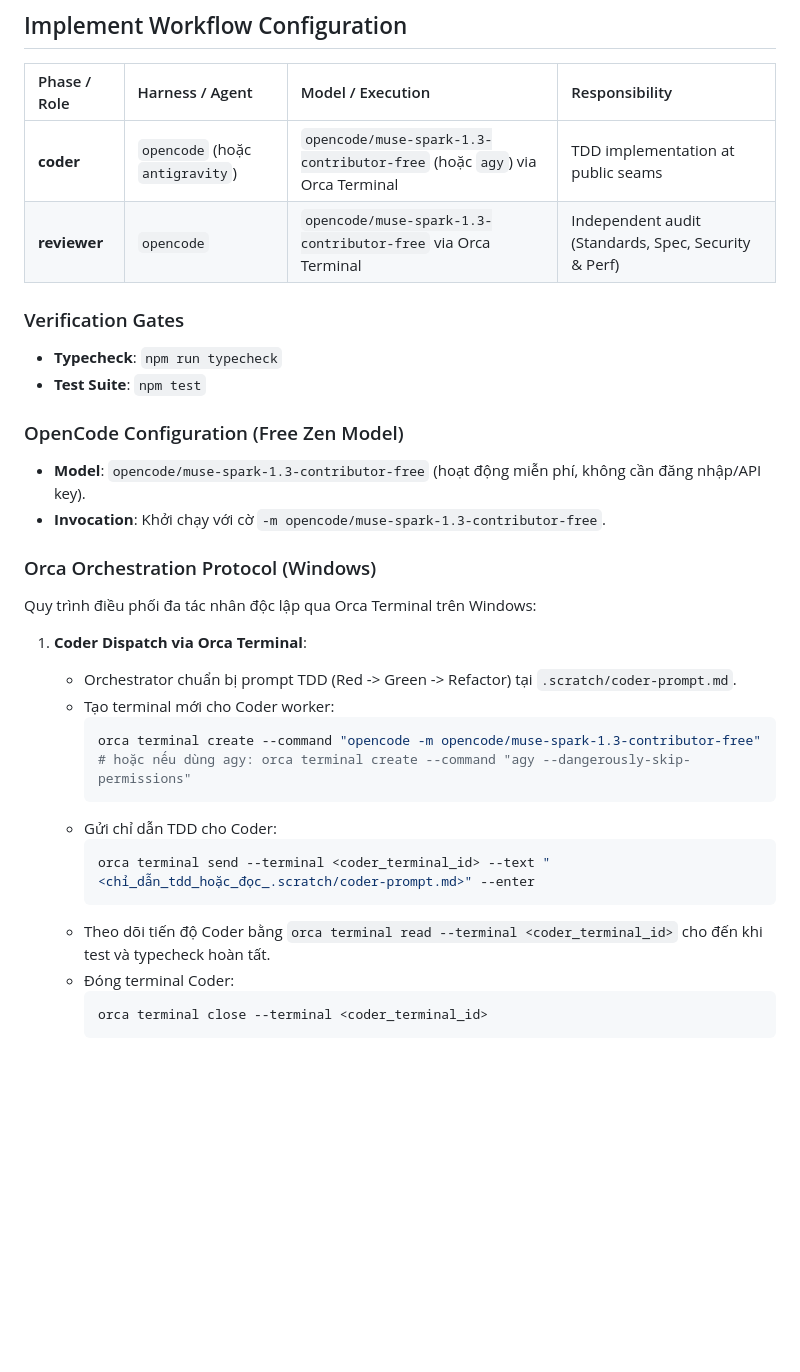
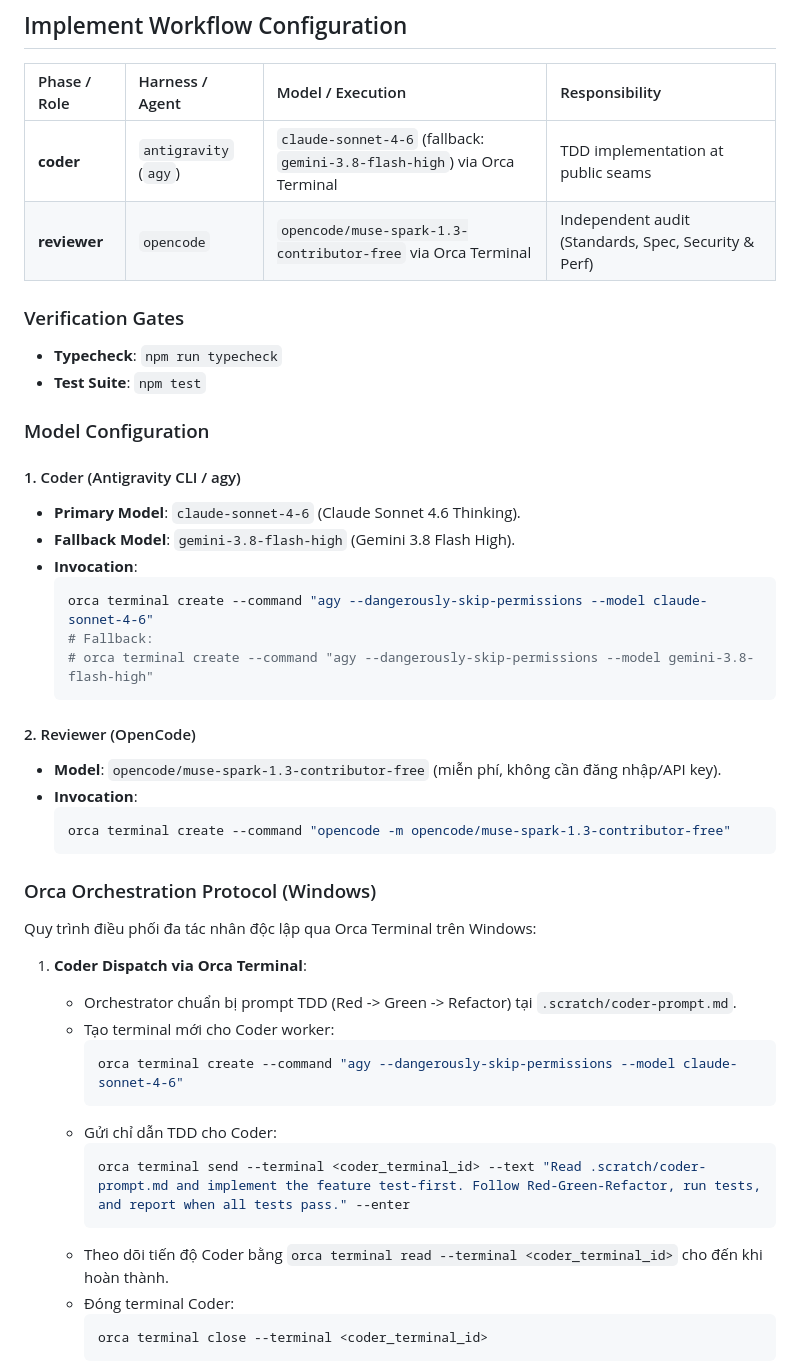
Before and after one commit to longkunz/youtube-dubbing, a Markdown page: AGENTS.md, the part around the change. GitHub-like rendering; blank space fills up the shorter version.

Commit message:
docs(agents): pin Coder to Antigravity (Sonnet 4.6 / Gemini 3.8 Flash High) and Reviewer to OpenCode Muse Spark 1.3 Free

````diff
--- a/AGENTS.md
+++ b/AGENTS.md
@@ -23,16 +23,31 @@ To save new persistent memories, follow the `/remember` workflow defined at `.ag
 
 | Phase / Role | Harness / Agent | Model / Execution | Responsibility |
 | :--- | :--- | :--- | :--- |
-| **coder** | `opencode` (hoặc `antigravity`) | `opencode/muse-spark-1.3-contributor-free` (hoặc `agy`) via Orca Terminal | TDD implementation at public seams |
+| **coder** | `antigravity` (`agy`) | `claude-sonnet-4-6` (fallback: `gemini-3.8-flash-high`) via Orca Terminal | TDD implementation at public seams |
 | **reviewer** | `opencode` | `opencode/muse-spark-1.3-contributor-free` via Orca Terminal | Independent audit (Standards, Spec, Security & Perf) |
 
 ### Verification Gates
 - **Typecheck**: `npm run typecheck`
 - **Test Suite**: `npm test`
 
-### OpenCode Configuration (Free Zen Model)
-- **Model**: `opencode/muse-spark-1.3-contributor-free` (hoạt động miễn phí, không cần đăng nhập/API key).
-- **Invocation**: Khởi chạy với cờ `-m opencode/muse-spark-1.3-contributor-free`.
+### Model Configuration
+
+#### 1. Coder (Antigravity CLI / agy)
+- **Primary Model**: `claude-sonnet-4-6` (Claude Sonnet 4.6 Thinking).
+- **Fallback Model**: `gemini-3.8-flash-high` (Gemini 3.8 Flash High).
+- **Invocation**:
+  ```bash
+  orca terminal create --command "agy --dangerously-skip-permissions --model claude-sonnet-4-6"
+  # Fallback:
+  # orca terminal create --command "agy --dangerously-skip-permissions --model gemini-3.8-flash-high"
+  ```
+
+#### 2. Reviewer (OpenCode)
+- **Model**: `opencode/muse-spark-1.3-contributor-free` (miễn phí, không cần đăng nhập/API key).
+- **Invocation**:
+  ```bash
+  orca terminal create --command "opencode -m opencode/muse-spark-1.3-contributor-free"
+  ```
 
 ### Orca Orchestration Protocol (Windows)
 Quy trình điều phối đa tác nhân độc lập qua Orca Terminal trên Windows:
@@ -41,14 +56,13 @@ Quy trình điều phối đa tác nhân độc lập qua Orca Terminal trên Wi
    - Orchestrator chuẩn bị prompt TDD (Red -> Green -> Refactor) tại `.scratch/coder-prompt.md`.
    - Tạo terminal mới cho Coder worker:
      ```bash
-     orca terminal create --command "opencode -m opencode/muse-spark-1.3-contributor-free"
-     # hoặc nếu dùng agy: orca terminal create --command "agy --dangerously-skip-permissions"
+     orca terminal create --command "agy --dangerously-skip-permissions --model claude-sonnet-4-6"
      ```
    - Gửi chỉ dẫn TDD cho Coder:
      ```bash
-     orca terminal send --terminal <coder_terminal_id> --text "<chỉ_dẫn_tdd_hoặc_đọc_.scratch/coder-prompt.md>" --enter
+     orca terminal send --terminal <coder_terminal_id> --text "Read .scratch/coder-prompt.md and implement the feature test-first. Follow Red-Green-Refactor, run tests, and report when all tests pass." --enter
      ```
-   - Theo dõi tiến độ Coder bằng `orca terminal read --terminal <coder_terminal_id>` cho đến khi test và typecheck hoàn tất.
+   - Theo dõi tiến độ Coder bằng `orca terminal read --terminal <coder_terminal_id>` cho đến khi hoàn thành.
    - Đóng terminal Coder:
      ```bash
      orca terminal close --terminal <coder_terminal_id>
````
